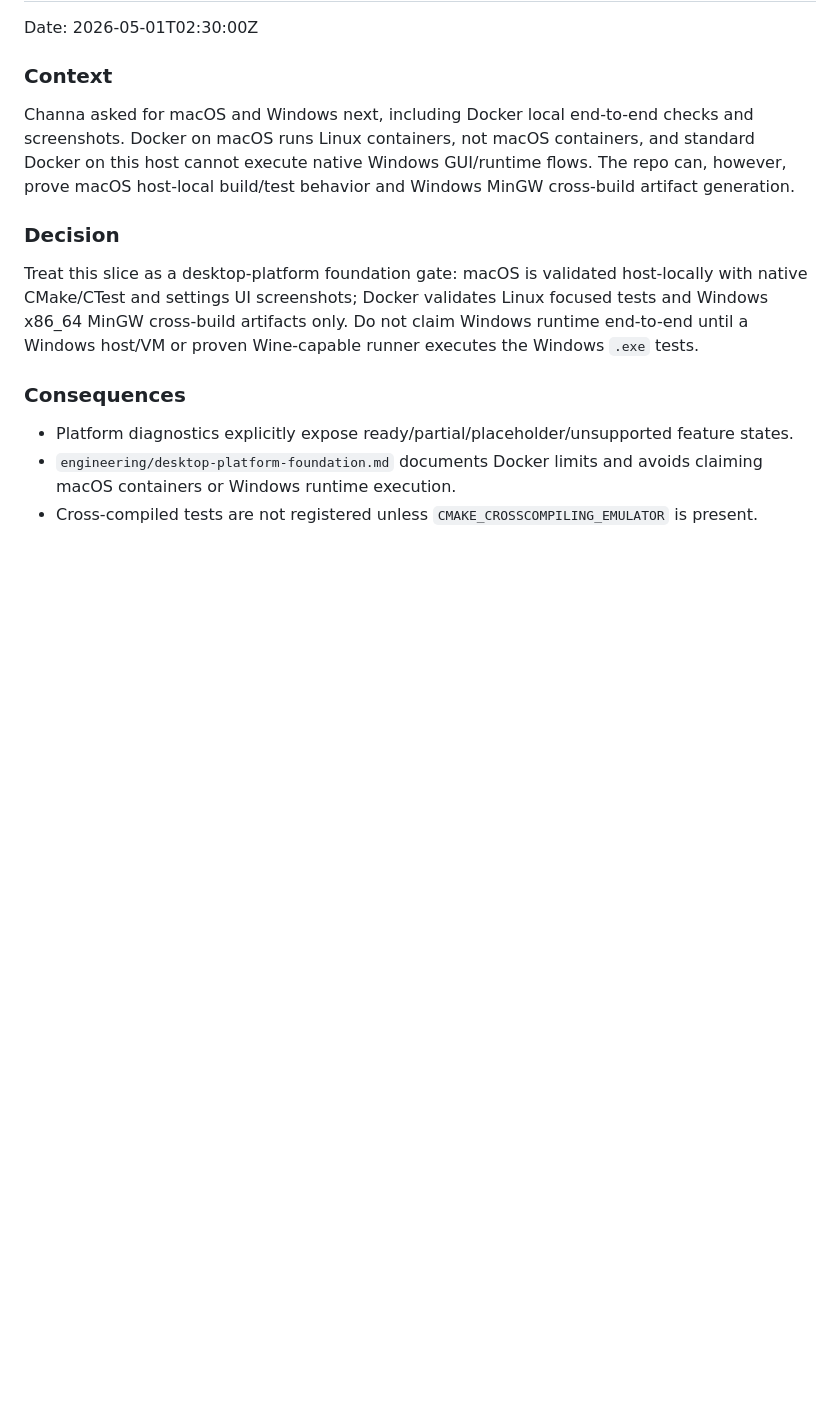
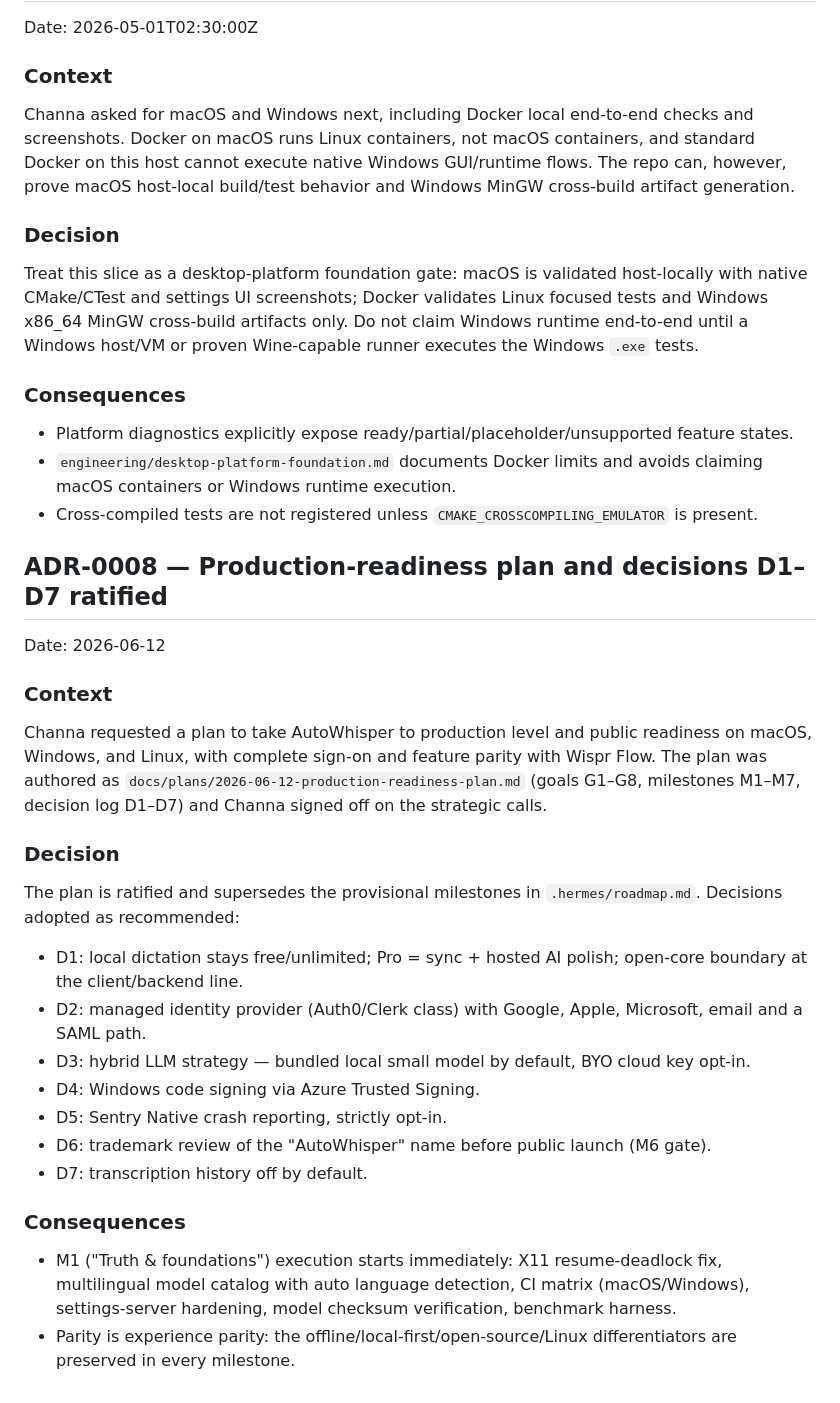
Before and after one commit to primemanifold/autowhisper, a Markdown page: .hermes/decisions.md, the part around the change. Drawn GitHub-style; blank space fills up the shorter version.

Commit message:
docs: ratify production plan and decisions D1-D7 (ADR-0008)
https://claude.ai/code/session_015ZQVqKMT7kNk1AcCjL145K

```diff
--- a/.hermes/decisions.md
+++ b/.hermes/decisions.md
@@ -130,3 +130,36 @@ Treat this slice as a desktop-platform foundation gate: macOS is validated host-
 - Platform diagnostics explicitly expose ready/partial/placeholder/unsupported feature states.
 - `engineering/desktop-platform-foundation.md` documents Docker limits and avoids claiming macOS containers or Windows runtime execution.
 - Cross-compiled tests are not registered unless `CMAKE_CROSSCOMPILING_EMULATOR` is present.
+
+
+## ADR-0008 — Production-readiness plan and decisions D1–D7 ratified
+
+Date: 2026-06-12
+
+### Context
+
+Channa requested a plan to take AutoWhisper to production level and public readiness on
+macOS, Windows, and Linux, with complete sign-on and feature parity with Wispr Flow. The
+plan was authored as `docs/plans/2026-06-12-production-readiness-plan.md` (goals G1–G8,
+milestones M1–M7, decision log D1–D7) and Channa signed off on the strategic calls.
+
+### Decision
+
+The plan is ratified and supersedes the provisional milestones in `.hermes/roadmap.md`.
+Decisions adopted as recommended:
+
+- D1: local dictation stays free/unlimited; Pro = sync + hosted AI polish; open-core boundary at the client/backend line.
+- D2: managed identity provider (Auth0/Clerk class) with Google, Apple, Microsoft, email and a SAML path.
+- D3: hybrid LLM strategy — bundled local small model by default, BYO cloud key opt-in.
+- D4: Windows code signing via Azure Trusted Signing.
+- D5: Sentry Native crash reporting, strictly opt-in.
+- D6: trademark review of the "AutoWhisper" name before public launch (M6 gate).
+- D7: transcription history off by default.
+
+### Consequences
+
+- M1 ("Truth & foundations") execution starts immediately: X11 resume-deadlock fix,
+  multilingual model catalog with auto language detection, CI matrix (macOS/Windows),
+  settings-server hardening, model checksum verification, benchmark harness.
+- Parity is experience parity: the offline/local-first/open-source/Linux differentiators
+  are preserved in every milestone.
```
